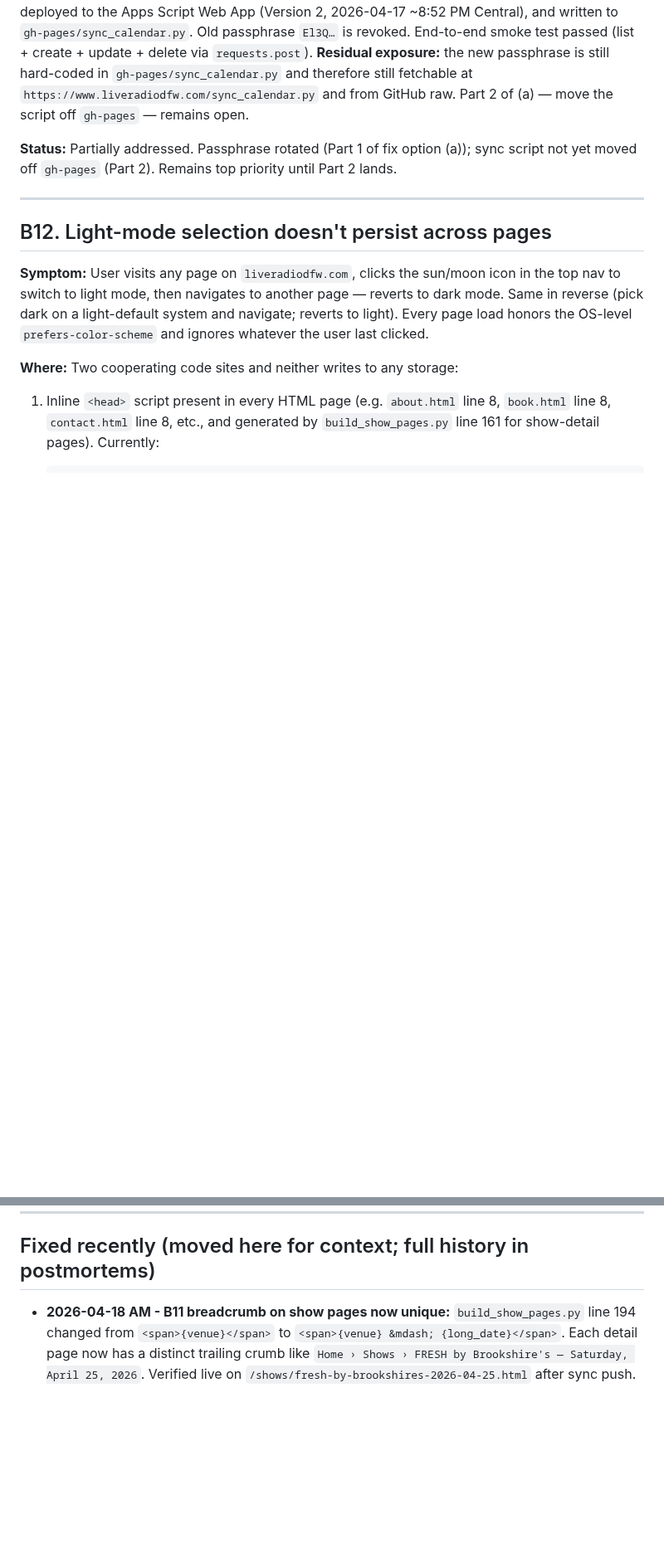
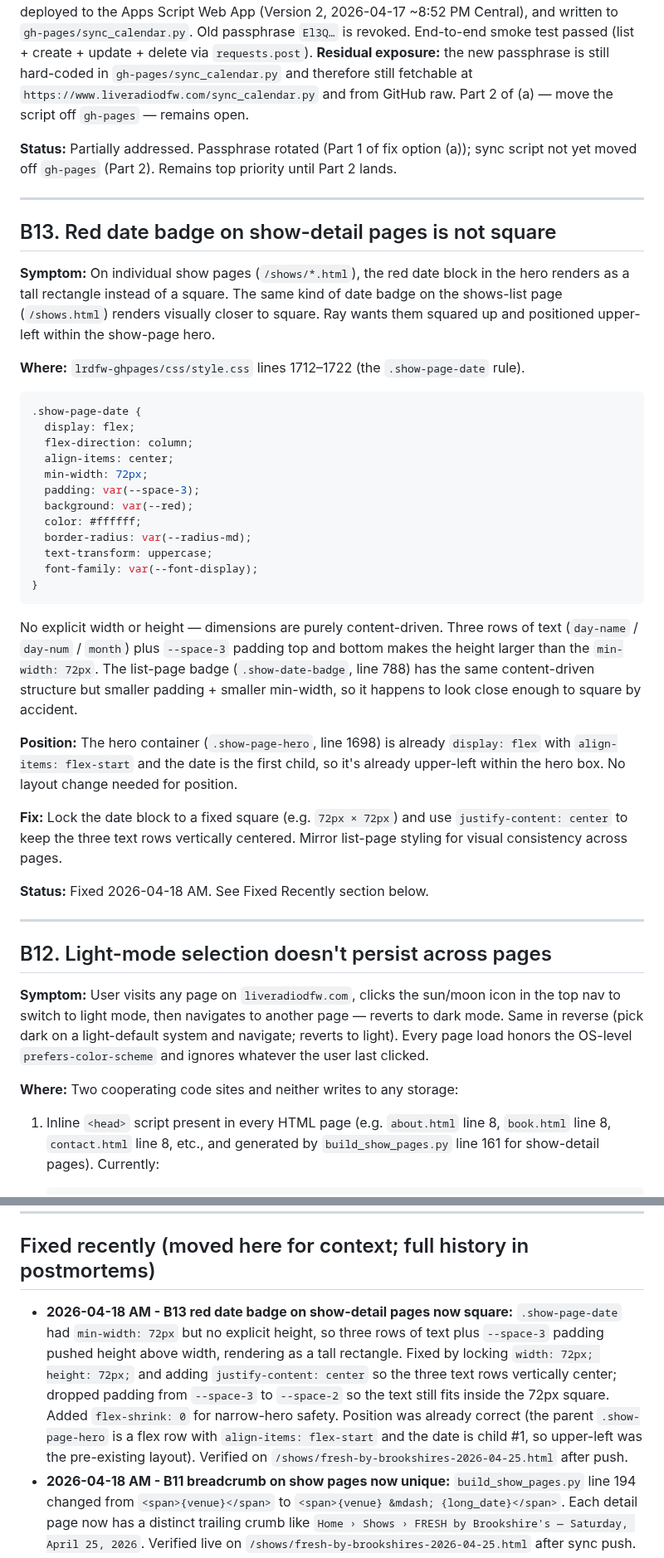
Before and after one commit to TicoRicoRay/liveradiodfw-site, a Markdown page: docs/bugs.md, 2 parts joined by grey strips. Shown at 83% size. Rendered like a GitHub page; blank space fills up the shorter version.

Commit message:
docs: log + close B13 - red date badge on show-detail pages now square

````diff
--- a/docs/bugs.md
+++ b/docs/bugs.md
@@ -155,6 +155,37 @@ A half-complete bug entry is worse than no entry. If symptom or impact aren't cl
 **Update 2026-04-17 PM — Part 1 of (a) complete:** Passphrase was rotated this session. New passphrase is in Ray's 1Password (Secure Note "LiveRadioDFW Calendar webhook passphrase"), deployed to the Apps Script Web App (Version 2, 2026-04-17 ~8:52 PM Central), and written to `gh-pages/sync_calendar.py`. Old passphrase `El3Q…` is revoked. End-to-end smoke test passed (list + create + update + delete via `requests.post`). **Residual exposure:** the new passphrase is still hard-coded in `gh-pages/sync_calendar.py` and therefore still fetchable at `https://www.liveradiodfw.com/sync_calendar.py` and from GitHub raw. Part 2 of (a) — move the script off `gh-pages` — remains open.
 
 **Status:** Partially addressed. Passphrase rotated (Part 1 of fix option (a)); sync script not yet moved off `gh-pages` (Part 2). Remains top priority until Part 2 lands.
+
+---
+
+## B13. Red date badge on show-detail pages is not square
+
+**Symptom:** On individual show pages (`/shows/*.html`), the red date block in the hero renders as a tall rectangle instead of a square. The same kind of date badge on the shows-list page (`/shows.html`) renders visually closer to square. Ray wants them squared up and positioned upper-left within the show-page hero.
+
+**Where:** `lrdfw-ghpages/css/style.css` lines 1712–1722 (the `.show-page-date` rule).
+
+```css
+.show-page-date {
+  display: flex;
+  flex-direction: column;
+  align-items: center;
+  min-width: 72px;
+  padding: var(--space-3);
+  background: var(--red);
+  color: #ffffff;
+  border-radius: var(--radius-md);
+  text-transform: uppercase;
+  font-family: var(--font-display);
+}
+```
+
+No explicit width or height — dimensions are purely content-driven. Three rows of text (`day-name` / `day-num` / `month`) plus `--space-3` padding top and bottom makes the height larger than the `min-width: 72px`. The list-page badge (`.show-date-badge`, line 788) has the same content-driven structure but smaller padding + smaller min-width, so it happens to look close enough to square by accident.
+
+**Position:** The hero container (`.show-page-hero`, line 1698) is already `display: flex` with `align-items: flex-start` and the date is the first child, so it's already upper-left within the hero box. No layout change needed for position.
+
+**Fix:** Lock the date block to a fixed square (e.g. `72px × 72px`) and use `justify-content: center` to keep the three text rows vertically centered. Mirror list-page styling for visual consistency across pages.
+
+**Status:** Fixed 2026-04-18 AM. See Fixed Recently section below.
 
 ---
 
@@ -463,6 +494,7 @@ These aren't band bugs - they're limitations in how Jarvis (the AI assistant) ca
 
 ## Fixed recently (moved here for context; full history in postmortems)
 
+- **2026-04-18 AM - B13 red date badge on show-detail pages now square:** `.show-page-date` had `min-width: 72px` but no explicit height, so three rows of text plus `--space-3` padding pushed height above width, rendering as a tall rectangle. Fixed by locking `width: 72px; height: 72px;` and adding `justify-content: center` so the three text rows vertically center; dropped padding from `--space-3` to `--space-2` so the text still fits inside the 72px square. Added `flex-shrink: 0` for narrow-hero safety. Position was already correct (the parent `.show-page-hero` is a flex row with `align-items: flex-start` and the date is child #1, so upper-left was the pre-existing layout). Verified on `/shows/fresh-by-brookshires-2026-04-25.html` after push.
 - **2026-04-18 AM - B11 breadcrumb on show pages now unique:** `build_show_pages.py` line 194 changed from `<span>{venue}</span>` to `<span>{venue} &mdash; {long_date}</span>`. Each detail page now has a distinct trailing crumb like `Home › Shows › FRESH by Brookshire's — Saturday, April 25, 2026`. Verified live on `/shows/fresh-by-brookshires-2026-04-25.html` after sync push.
 - **2026-04-18 AM - B10 follow-up: `address_short` regex tightened to not match `TX-276`:** Immediately after shipping B10 and updating the Sweetwater Grill calendar event with a real street address (`4884 TX-276, Royse City, TX 75189, USA`), sync ran and `address_short` regressed from `Royse City, TX` to `4884, TX`. Polluted the `<title>` and meta description on the show-detail page (`| Live Music 4884, TX`). Root cause: the short-address parser at `sync_calendar.py` lines 261 and 271 used `TX\b` which matches at the X-hyphen word boundary in `TX-276`, then captured the street number (`4884`) as the city. Fix: both regexes changed from `TX\b` to `TX(?=\s|$|\d)` so TX must be followed by whitespace, end-of-string, or a ZIP digit — not a hyphen. Verified against all current addresses before pushing. Lesson: highway designators like `TX-276` are the edge case; `\b` is not tight enough for state-abbreviation matching when the same two letters can appear in highway names.
 - **2026-04-18 AM - B10 venue duplication cleaned up at ingest:** `sync_calendar.py` now strips the leading venue segment from `address` when the second segment clearly looks like a street address (first char is a digit). Canonical `shows.json` stores street-only addresses; every downstream consumer (`/shows.html` venue-address line, show-detail `show-page-address`, JSON-LD schema, Add-to-Calendar `data-cal-address`, `.ics` export) is cleaned in one pass. 7 of 10 current shows updated on the live site on the first pass. Sweetwater Grill was the 8th once Ray added a street address to the calendar event later that morning; that update exposed the `TX-276` regex bug noted in the follow-up bullet above.
````
